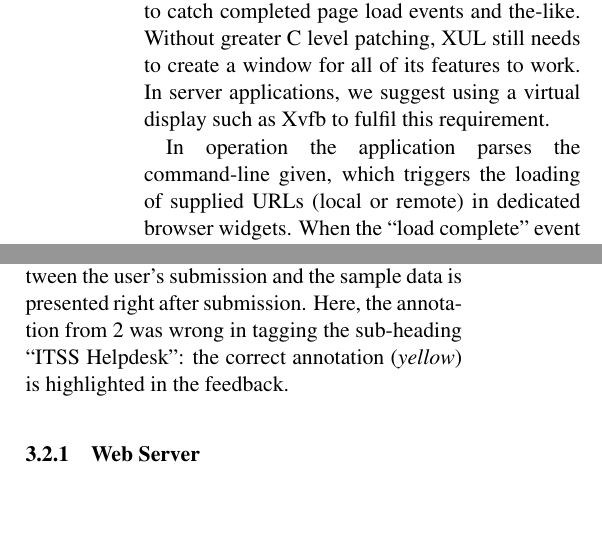
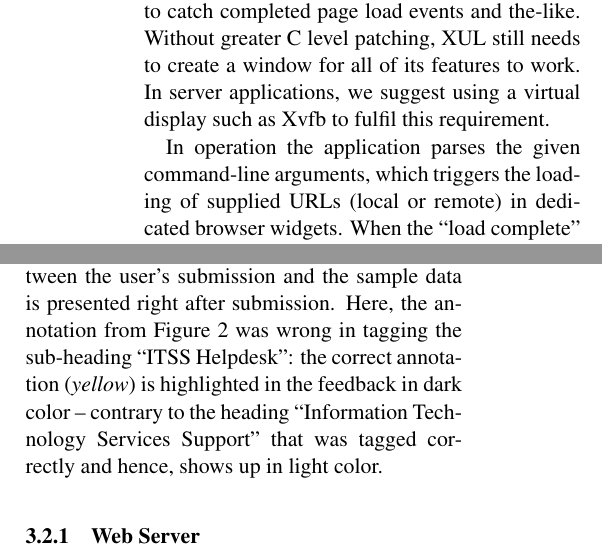
Before and after one commit to krdwrd/2009_wac5, a LaTeX paper (paper.tex, which reads implementation.tex): two parts of the columns of page 4 of 8, joined at a grey line, cut so that both start at the same text, the shorter picture padded with empty space. Compiled offline with pdfLaTeX.

Commit message:
verbosity on feed-back figure to allow for better b/w reading; minor wording
git-svn-id: https://krdwrd.org/svn/trunk/doc/papers/paper0@453 34604468-133f-4bea-8b6e-cc9378d3d16a

```diff
--- a/implementation.tex
+++ b/implementation.tex
@@ -61,7 +61,7 @@ It mainly uses the XUL browser control to load and render Web pages and hooks in
 Without greater C level patching, XUL still needs to create a window for all of its features to work.
 In server applications, we suggest using a virtual display such as Xvfb to fulfil this requirement.
 
-In operation the application parses the command-line given, which triggers the loading of supplied URLs (local or remote) in dedicated browser widgets.
+In operation the application parses the given command-line arguments, which triggers the loading of supplied URLs (local or remote) in dedicated browser widgets.
 When the ``load complete'' event fires, one of several extraction routines is run and results are written back to disk.
 The implemented extraction routines are
 \begin{description}
@@ -91,7 +91,7 @@ The result is delivered back to the user's browser as seen in figure \ref{f:tut1
 \jss{\includegraphics[width=0.5\textwidth]{tut1}}
 	{\includegraphics[width=0.8\textwidth]{tut1}}
 \caption{\label{f:tut1}During the tutorial, a Visual Diff between the user's submission and the sample data is presented right after submission.
-	Here, the annotation from \ref{f:tut0} was wrong in tagging the sub-heading ``ITSS Helpdesk'': the correct annotation (\textit{yellow}) is highlighted in the feedback.}
+	Here, the annotation from Figure \ref{f:tut0} was wrong in tagging the sub-heading ``ITSS Helpdesk'': the correct annotation (\textit{yellow}) is highlighted in the feedback in dark color -- contrary to the heading ``Information Technology Services Support'' that was tagged correctly and hence, shows up in light color.}
 \end{figure}
 
 \subsubsection{Database}
```
